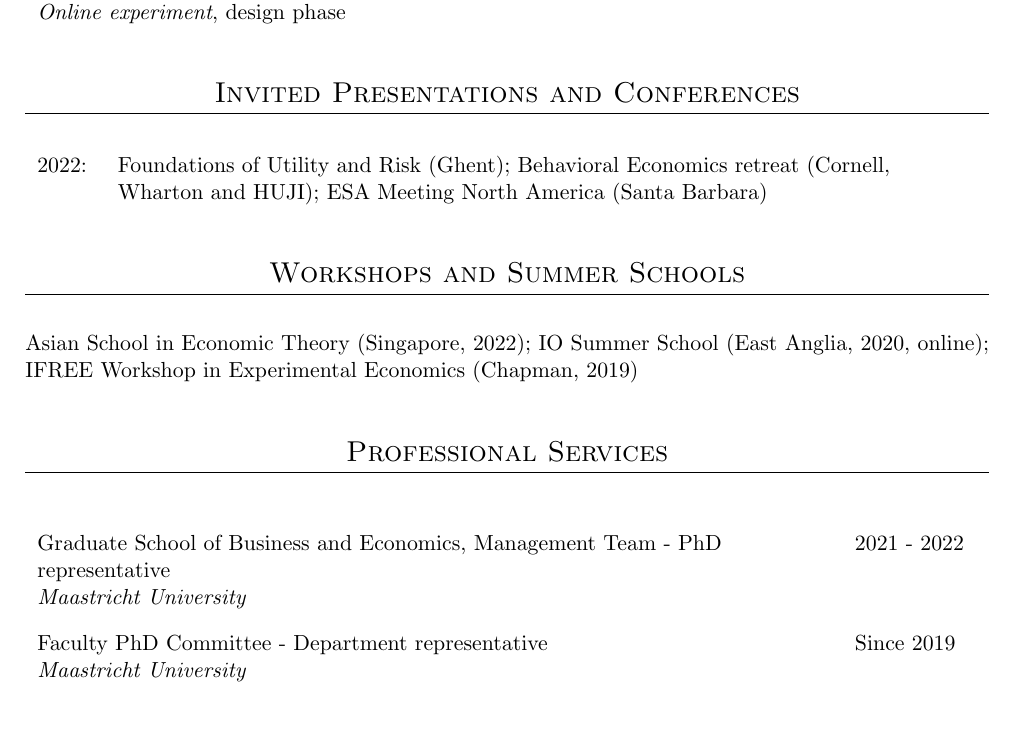
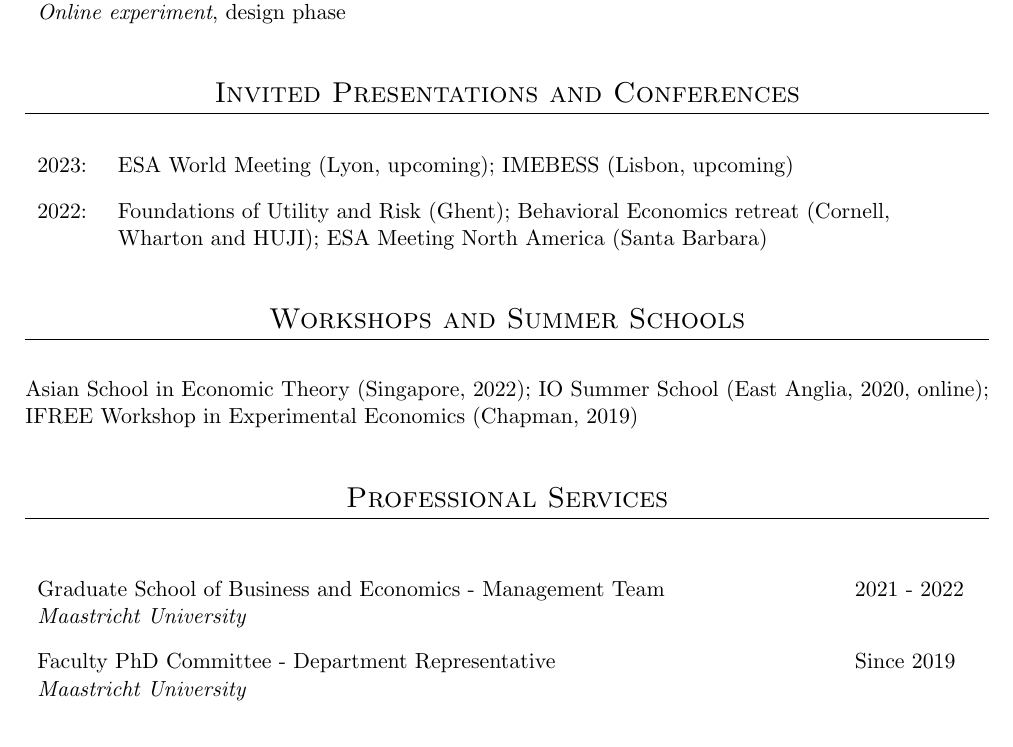
Before and after one commit to lwittrock/CV, a LaTeX document (main.tex): part of page 2 of 2, cut so that both start at the same text. Compiled offline with pdfLaTeX.

Commit message:
2023 conferences

```diff
--- a/main.tex
+++ b/main.tex
@@ -102,7 +101,9 @@ PhD Candidate Microeconomics \newline \textit{Maastricht University, The Netherl
 \section{Invited Presentations and Conferences}
 
 \noindent\begin{tabular}{L{1cm}L{15cm}}
-	2022: &  Foundations of Utility and Risk (Ghent); Behavioral Economics retreat (Cornell, Wharton and HUJI); ESA Meeting North America (Santa Barbara)
+	  2023: & ESA World Meeting (Lyon, upcoming); IMEBESS (Lisbon, upcoming) \\
+    \rule{0pt}{4ex}2022: & Foundations of Utility and Risk (Ghent); Behavioral Economics retreat (Cornell, Wharton and HUJI); ESA Meeting North America (Santa Barbara)
+
 \end{tabular}
 
 
@@ -114,10 +115,9 @@ PhD Candidate Microeconomics \newline \textit{Maastricht University, The Netherl
 \section{Professional Services}
 
 \noindent\begin{tabular}{L{14cm}L{3cm}}
-	\rule{0pt}{4ex}Graduate School of Business and Economics, Management Team - PhD representative \newline \textit{Maastricht University} & 2021 - 2022   \\
-	\rule{0pt}{4ex}Faculty PhD Committee - Department representative \newline \textit{Maastricht University}  & Since 2019
+	\rule{0pt}{4ex}Graduate School of Business and Economics - Management Team\newline \textit{Maastricht University} & 2021 - 2022   \\
+	\rule{0pt}{4ex}Faculty PhD Committee - Department Representative \newline \textit{Maastricht University}  & Since 2019
 \end{tabular}
-
 
 
 \section{Miscellaneous}
```
Also changed, not shown: main.tex (3 more changed lines).
